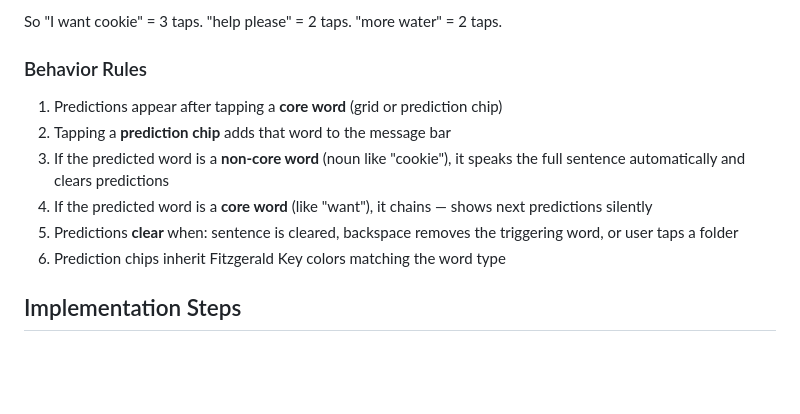
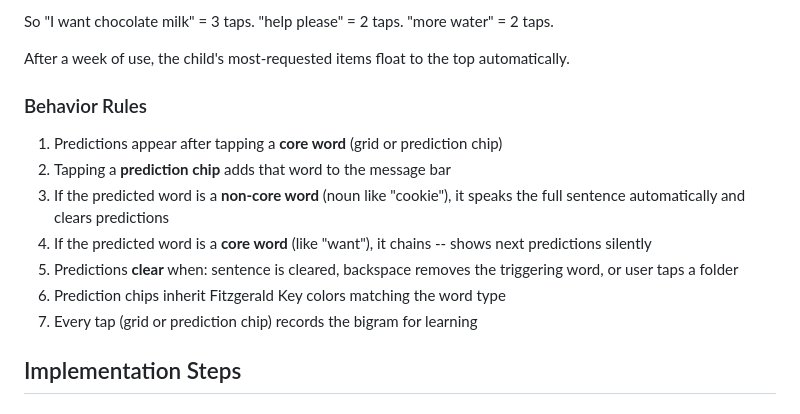
Before and after one commit to scottgandhi-ship-it/AAC-Board, a Markdown page: .project/features/core-words-predictions.md, the part around one of its changes. GitHub-like rendering; blank space fills up the shorter version.

```diff
--- a/.project/features/core-words-predictions.md
+++ b/.project/features/core-words-predictions.md
@@ -49,14 +80,17 @@ const PREDICTIONS = {
 
-So "I want cookie" = 3 taps. "help please" = 2 taps. "more water" = 2 taps.
+So "I want chocolate milk" = 3 taps. "help please" = 2 taps. "more water" = 2 taps.
+
+After a week of use, the child's most-requested items float to the top automatically.
 
 ### Behavior Rules
 
 1. Predictions appear after tapping a **core word** (grid or prediction chip)
 2. Tapping a **prediction chip** adds that word to the message bar
 3. If the predicted word is a **non-core word** (noun like "cookie"), it speaks the full sentence automatically and clears predictions
-4. If the predicted word is a **core word** (like "want"), it chains — shows next predictions silently
+4. If the predicted word is a **core word** (like "want"), it chains -- shows next predictions silently
 5. Predictions **clear** when: sentence is cleared, backspace removes the triggering word, or user taps a folder
 6. Prediction chips inherit Fitzgerald Key colors matching the word type
+7. Every tap (grid or prediction chip) records the bigram for learning
 
 ## Implementation Steps
 
```
Also changed, not shown: other parts of .project/features/core-words-predictions.md (+107 -42 lines).
